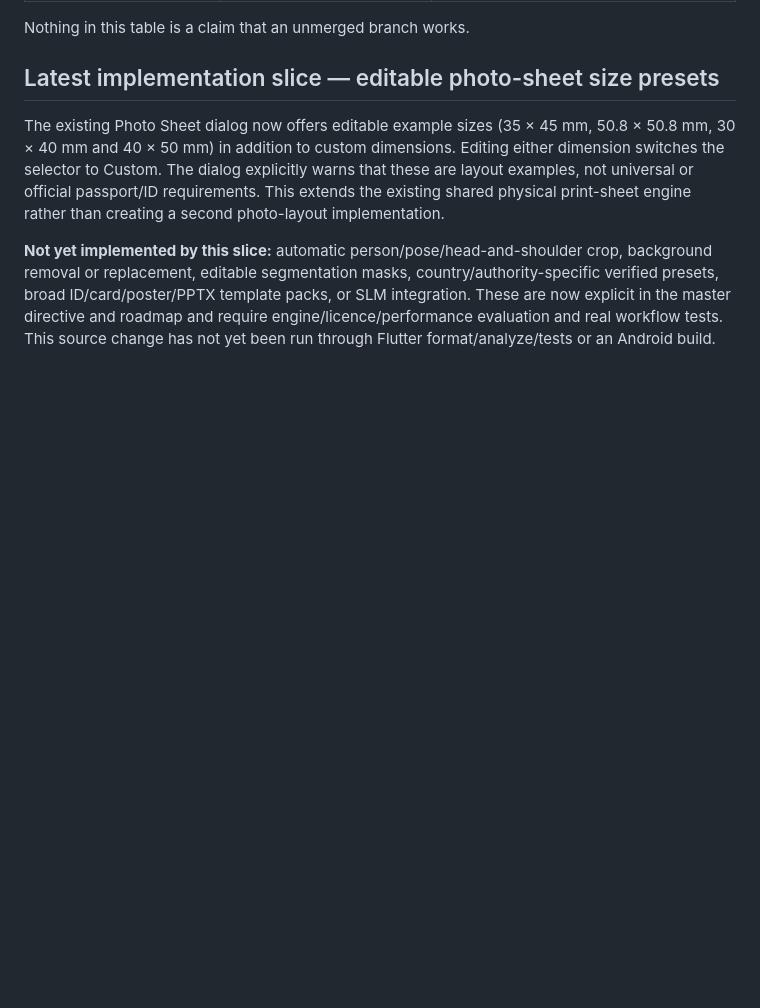
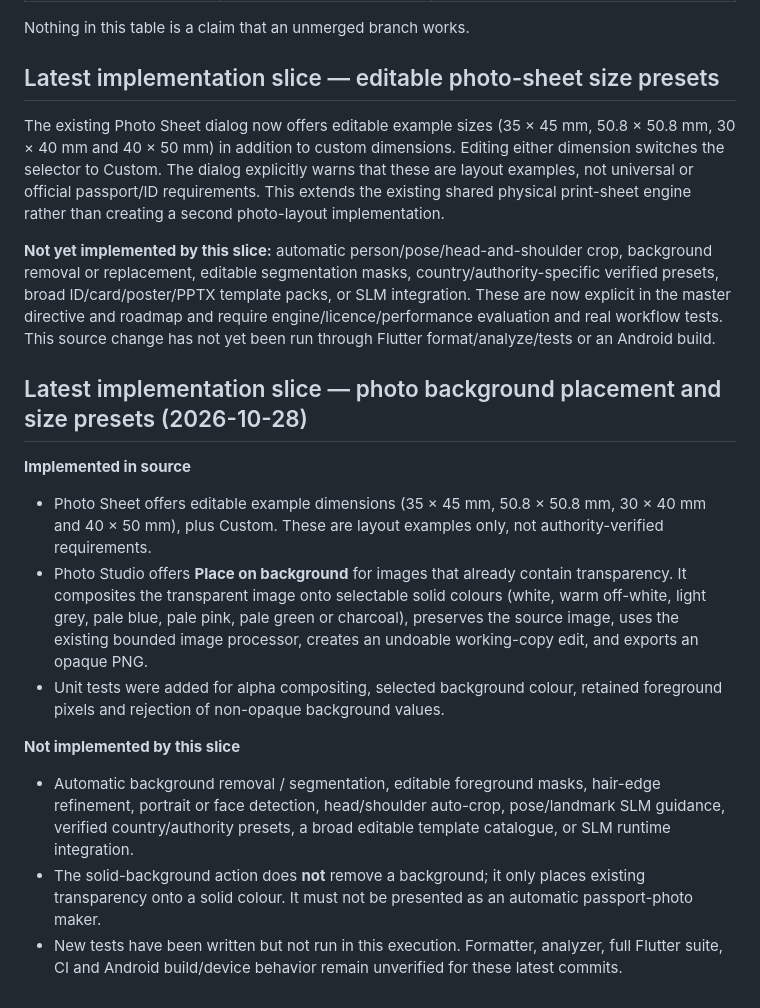
Before and after one commit to ZamCan/DeskSuite, a Markdown page: docs/engineering/CURRENT_STATUS.md, the part around the change. GitHub-like rendering; blank space fills up the shorter version.

Commit message:
docs: distinguish implemented photo background placement from planned removal

```diff
--- a/docs/engineering/CURRENT_STATUS.md
+++ b/docs/engineering/CURRENT_STATUS.md
@@ -102,3 +102,16 @@ Nothing in this table is a claim that an unmerged branch works.
 The existing Photo Sheet dialog now offers editable example sizes (35 × 45 mm, 50.8 × 50.8 mm, 30 × 40 mm and 40 × 50 mm) in addition to custom dimensions. Editing either dimension switches the selector to Custom. The dialog explicitly warns that these are layout examples, not universal or official passport/ID requirements. This extends the existing shared physical print-sheet engine rather than creating a second photo-layout implementation.
 
 **Not yet implemented by this slice:** automatic person/pose/head-and-shoulder crop, background removal or replacement, editable segmentation masks, country/authority-specific verified presets, broad ID/card/poster/PPTX template packs, or SLM integration. These are now explicit in the master directive and roadmap and require engine/licence/performance evaluation and real workflow tests. This source change has not yet been run through Flutter format/analyze/tests or an Android build.
+
+
+## Latest implementation slice — photo background placement and size presets (2026-10-28)
+
+**Implemented in source**
+- Photo Sheet offers editable example dimensions (35 × 45 mm, 50.8 × 50.8 mm, 30 × 40 mm and 40 × 50 mm), plus Custom. These are layout examples only, not authority-verified requirements.
+- Photo Studio offers **Place on background** for images that already contain transparency. It composites the transparent image onto selectable solid colours (white, warm off-white, light grey, pale blue, pale pink, pale green or charcoal), preserves the source image, uses the existing bounded image processor, creates an undoable working-copy edit, and exports an opaque PNG.
+- Unit tests were added for alpha compositing, selected background colour, retained foreground pixels and rejection of non-opaque background values.
+
+**Not implemented by this slice**
+- Automatic background removal / segmentation, editable foreground masks, hair-edge refinement, portrait or face detection, head/shoulder auto-crop, pose/landmark SLM guidance, verified country/authority presets, a broad editable template catalogue, or SLM runtime integration.
+- The solid-background action does **not** remove a background; it only places existing transparency onto a solid colour. It must not be presented as an automatic passport-photo maker.
+- New tests have been written but not run in this execution. Formatter, analyzer, full Flutter suite, CI and Android build/device behavior remain unverified for these latest commits.
```
